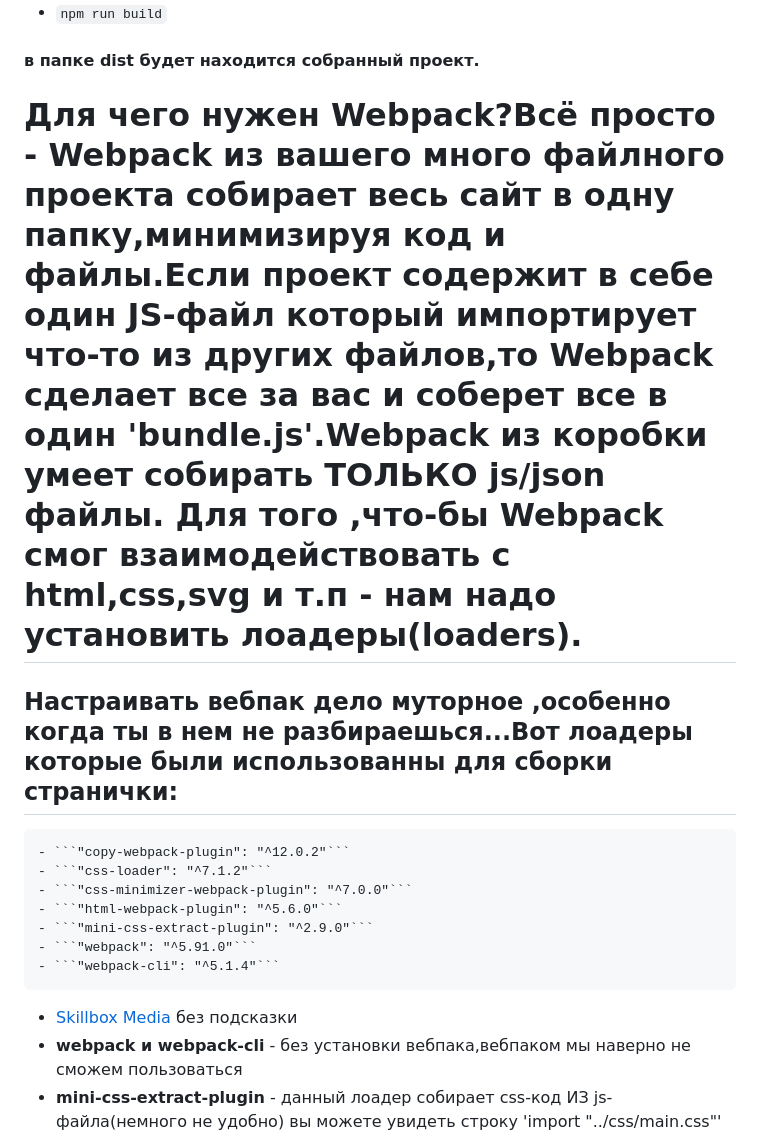
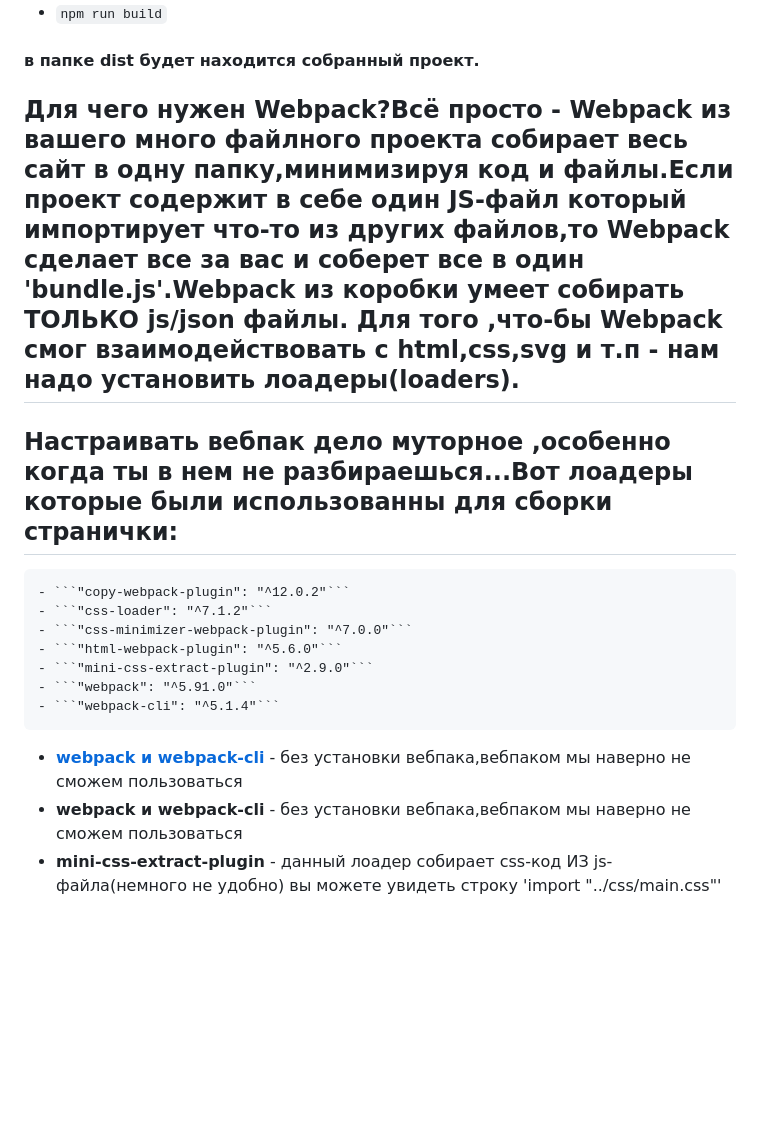
Before and after one commit to halareka/webpack-test, a Markdown page: readme.md, the part around the change. Rendered like a GitHub page; blank space fills up the shorter version.

````diff
--- a/readme.md
+++ b/readme.md
@@ -13,7 +13,7 @@
 
 #### в папке dist будет находится собранный проект.
 
-# Для чего нужен Webpack?Всё просто - Webpack из вашего много файлного проекта собирает весь сайт в одну папку,минимизируя код и файлы.Если проект содержит в себе один JS-файл который импортирует что-то из других файлов,то Webpack сделает все за вас и соберет все в один 'bundle.js'.Webpack из коробки умеет собирать ТОЛЬКО js/json файлы. Для того ,что-бы Webpack смог взаимодействовать с html,css,svg и т.п - нам надо установить лоадеры(loaders).
+## Для чего нужен Webpack?Всё просто - Webpack из вашего много файлного проекта собирает весь сайт в одну папку,минимизируя код и файлы.Если проект содержит в себе один JS-файл который импортирует что-то из других файлов,то Webpack сделает все за вас и соберет все в один 'bundle.js'.Webpack из коробки умеет собирать ТОЛЬКО js/json файлы. Для того ,что-бы Webpack смог взаимодействовать с html,css,svg и т.п - нам надо установить лоадеры(loaders).
 
 ## Настраивать вебпак дело муторное ,особенно когда ты в нем не разбираешься...Вот лоадеры которые были использованны для сборки странички:
     - ```"copy-webpack-plugin": "^12.0.2"```
@@ -23,7 +23,7 @@
     - ```"mini-css-extract-plugin": "^2.9.0"```
     - ```"webpack": "^5.91.0"```
     - ```"webpack-cli": "^5.1.4"```
-- [Skillbox Media](https://skillbox.ru/media/) без подсказки
+- [**webpack и webpack-cli**](https://www.npmjs.com/package/webpack) - без установки вебпака,вебпаком мы наверно не сможем пользоваться
 - **webpack и webpack-cli** - без установки вебпака,вебпаком мы наверно не сможем пользоваться
 - **mini-css-extract-plugin** - данный лоадер собирает css-код ИЗ js-файла(немного не удобно) вы можете увидеть строку 'import "../css/main.css"' по пути './src/scripts/index.js'
 - **css-minimizer-webpack-plugin** - из названия понятно,что этот лоадер отвечает за минимизацию ксс.
````
